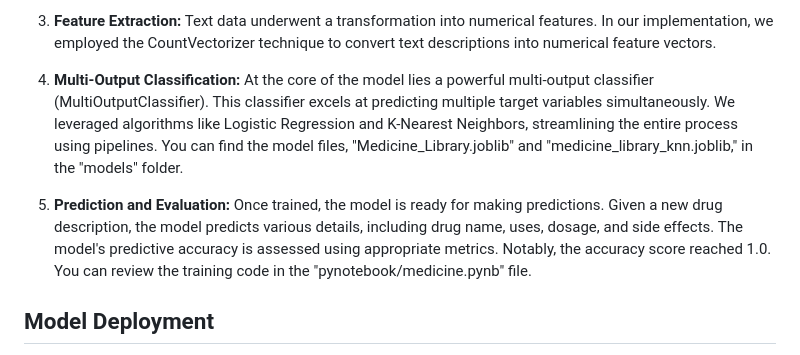
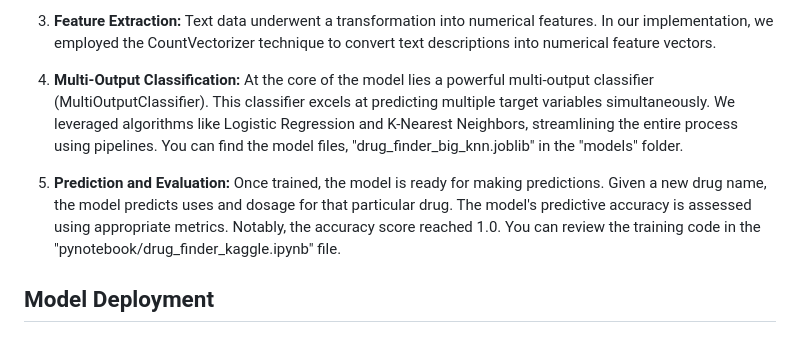
Before and after one commit to NasrinRipa/drug-finder, a Markdown page: README.md, the part around the change. Drawn GitHub-style.

Commit message:
Update README.md
most updated readme file.

```diff
--- a/README.md
+++ b/README.md
@@ -24,9 +24,9 @@ The Multi-Output Text Classifier Model harnesses the combined power of text proc
 
 3. **Feature Extraction:** Text data underwent a transformation into numerical features. In our implementation, we employed the CountVectorizer technique to convert text descriptions into numerical feature vectors.
 
-4. **Multi-Output Classification:** At the core of the model lies a powerful multi-output classifier (MultiOutputClassifier). This classifier excels at predicting multiple target variables simultaneously. We leveraged algorithms like Logistic Regression and K-Nearest Neighbors, streamlining the entire process using pipelines. You can find the model files, "Medicine_Library.joblib" and "medicine_library_knn.joblib," in the "models" folder.
+4. **Multi-Output Classification:** At the core of the model lies a powerful multi-output classifier (MultiOutputClassifier). This classifier excels at predicting multiple target variables simultaneously. We leveraged algorithms like Logistic Regression and K-Nearest Neighbors, streamlining the entire process using pipelines. You can find the model files, "drug_finder_big_knn.joblib" in the "models" folder.
 
-5. **Prediction and Evaluation:** Once trained, the model is ready for making predictions. Given a new drug description, the model predicts various details, including drug name, uses, dosage, and side effects. The model's predictive accuracy is assessed using appropriate metrics. Notably, the accuracy score reached 1.0. You can review the training code in the "pynotebook/medicine.pynb" file.
+5. **Prediction and Evaluation:** Once trained, the model is ready for making predictions. Given a new drug name, the model predicts uses and dosage for that particular drug. The model's predictive accuracy is assessed using appropriate metrics. Notably, the accuracy score reached 1.0. You can review the training code in the "pynotebook/drug_finder_kaggle.ipynb" file.
 
 ## Model Deployment
 
```
